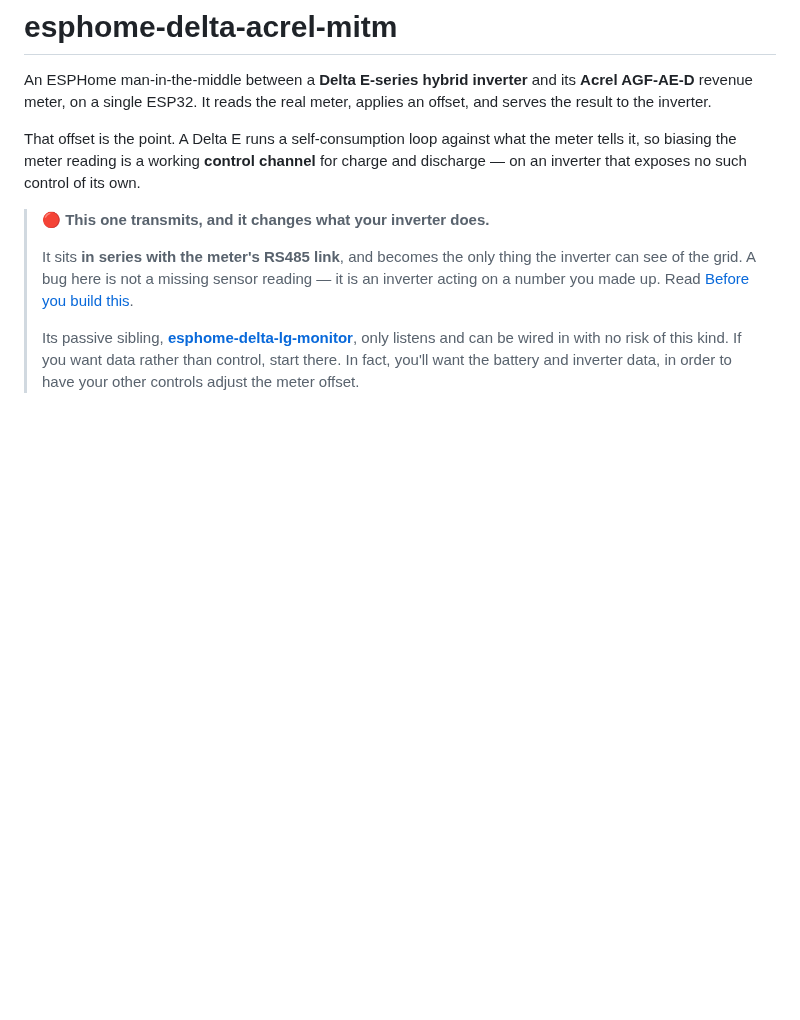
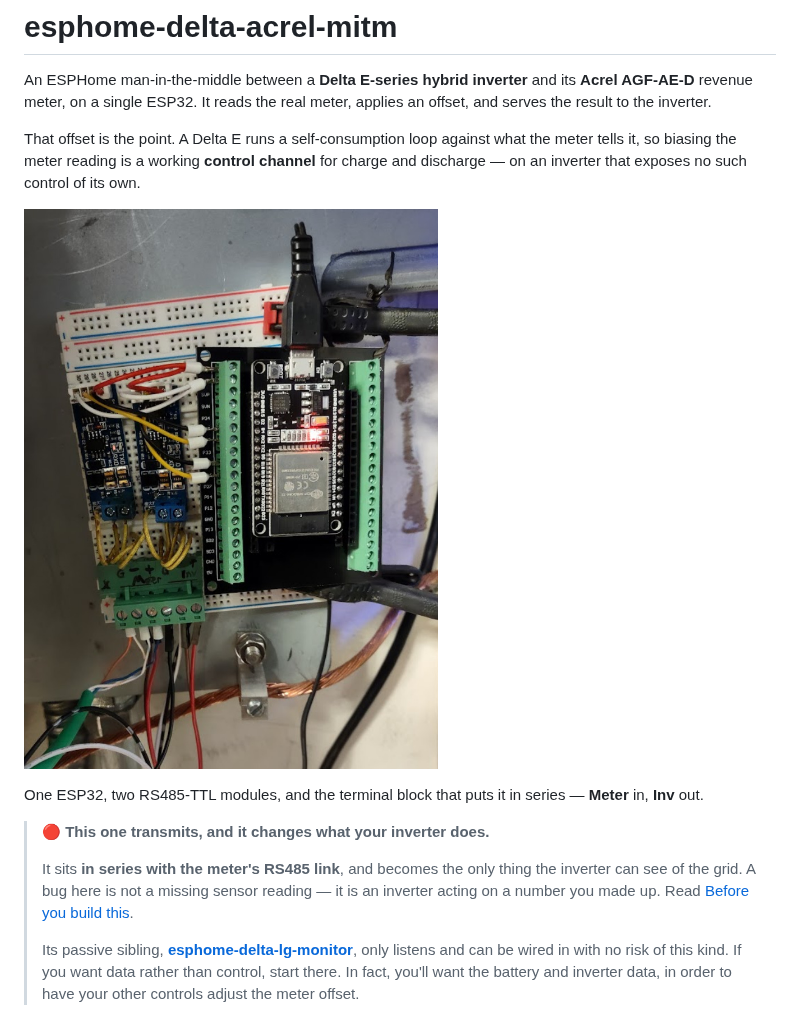
Before and after one commit to dalklein/esphome-delta-acrel-mitm, a Markdown page: README.md, the part around the change. Drawn GitHub-style; pictures changed too: docs/ESP32_rs485_MITM.jpg (added); blank space fills up the shorter version.

Commit message:
Show the build at the top of the README
Photo of the assembled MITM: two RS485-TTL modules on a breadboard feeding
an ESP32 devkit, and the terminal block that puts it in series - Meter one
side, Inv the other.

Stored as JPEG rather than the original PNG: it is a photograph, 195k
distinct colours with an unused alpha channel, so PNG cost 958 KB against
214 KB at quality 92 with no visible difference. Same 738x998, which fits
the README column without scaling.

Placed after the intro but above the transmit warning, so the warning stays
in the first screenful.

Co-Authored-By: Claude Opus 5 <noreply@anthropic.com>

```diff
--- a/README.md
+++ b/README.md
@@ -7,6 +7,11 @@ serves the result to the inverter.
 That offset is the point. A Delta E runs a self-consumption loop against what the meter tells
 it, so biasing the meter reading is a working **control channel** for charge and discharge —
 on an inverter that exposes no such control of its own.
+
+![ESP32 MITM build: two RS485-TTL modules on a breadboard wired to an ESP32 devkit, with the green terminal block marked Meter on one side and Inv on the other](docs/ESP32_rs485_MITM.jpg)
+
+One ESP32, two RS485-TTL modules, and the terminal block that puts it in series — **Meter** in,
+**Inv** out.
 
 > 🔴 **This one transmits, and it changes what your inverter does.**
 >
```
